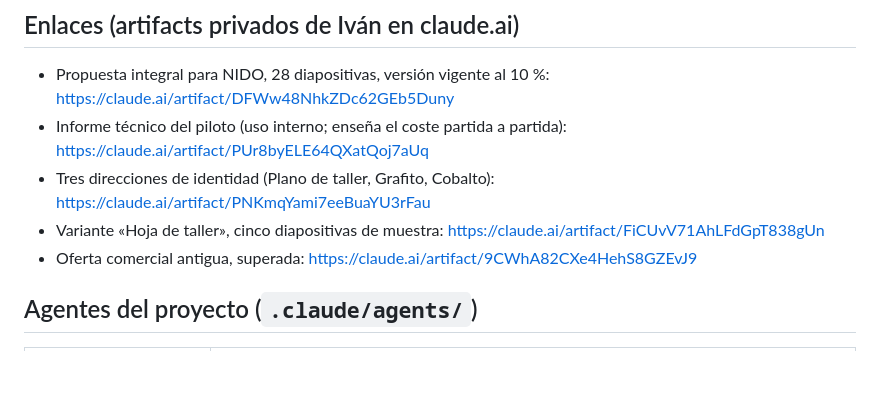
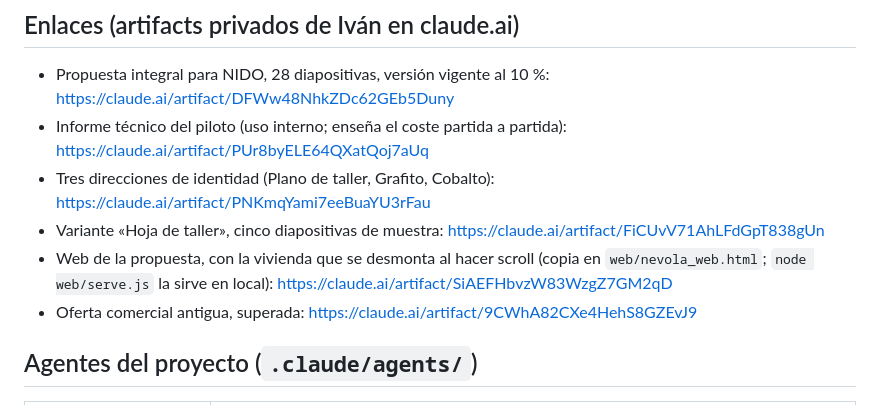
Before and after one commit to teyame109-dev/Modular-Home, a Markdown page: CLAUDE.md, the part around the change. GitHub-like rendering; blank space fills up the shorter version.

Commit message:
CLAUDE.md: enlace a la web de Névola
Co-Authored-By: Claude Opus 5.5 <noreply@anthropic.com>

```diff
--- a/CLAUDE.md
+++ b/CLAUDE.md
@@ -135,6 +135,7 @@ Aún no está en la propuesta: la diapositiva de condiciones no lo recoge.
 - Informe técnico del piloto (uso interno; enseña el coste partida a partida): https://claude.ai/artifact/PUr8byELE64QXatQoj7aUq
 - Tres direcciones de identidad (Plano de taller, Grafito, Cobalto): https://claude.ai/artifact/PNKmqYami7eeBuaYU3rFau
 - Variante «Hoja de taller», cinco diapositivas de muestra: https://claude.ai/artifact/FiCUvV71AhLFdGpT838gUn
+- Web de la propuesta, con la vivienda que se desmonta al hacer scroll (copia en `web/nevola_web.html`; `node web/serve.js` la sirve en local): https://claude.ai/artifact/SiAEFHbvzW83WzgZ7GM2qD
 - Oferta comercial antigua, superada: https://claude.ai/artifact/9CWhA82CXe4HehS8GZEvJ9
 
 ## Agentes del proyecto (`.claude/agents/`)
```
